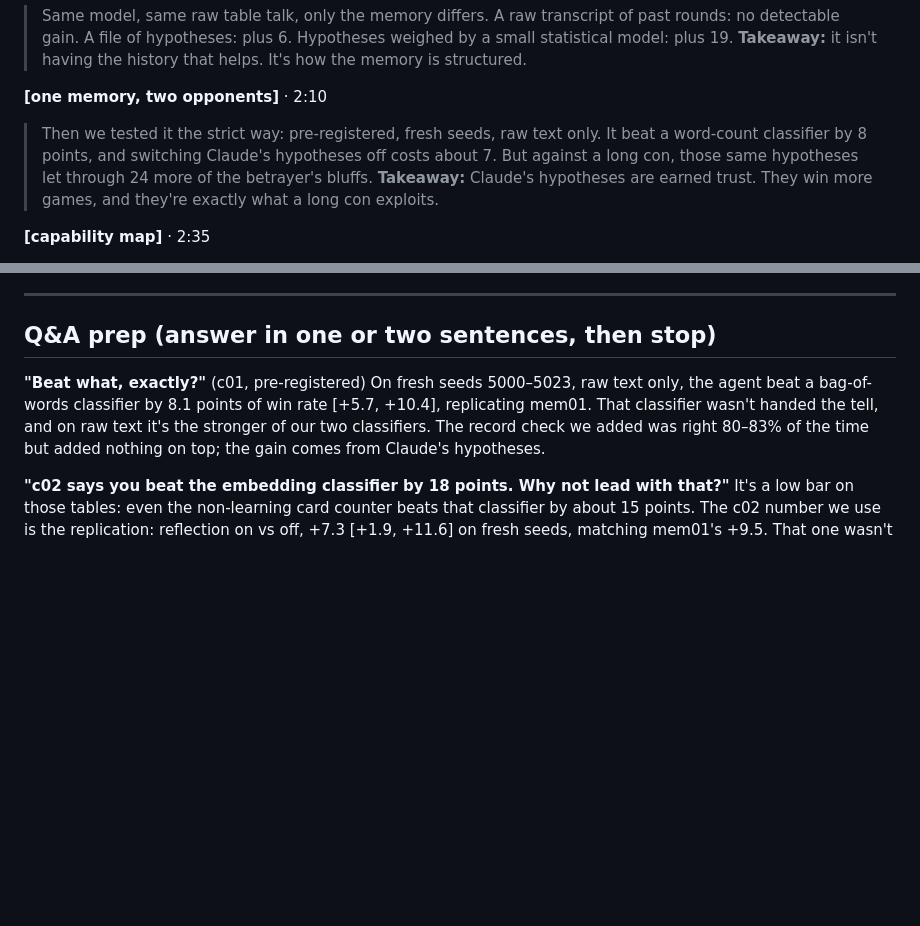
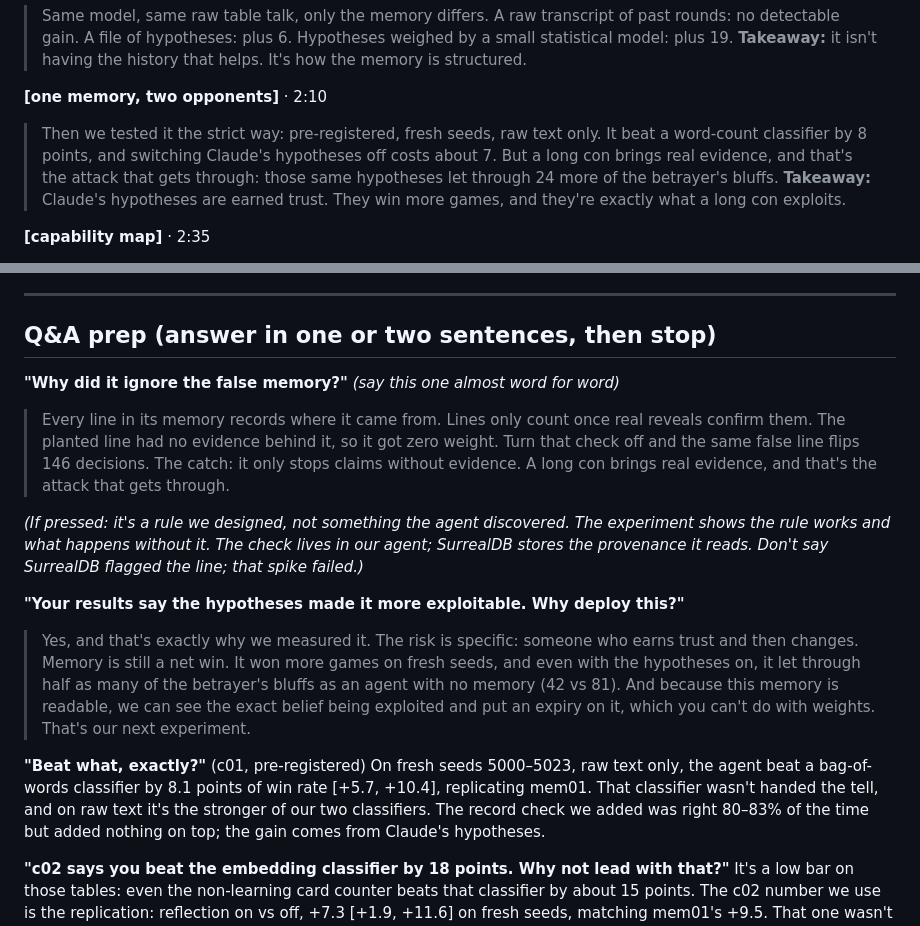
Before and after one commit to 6up-b/bluff-lab, a Markdown page: PITCH.md, 2 parts joined by grey strips. Rendered like a GitHub page; blank space fills up the shorter version.

Commit message:
PITCH: false-memory answer + 'why deploy' answer in Q&A; long-con bridge line
Co-Authored-By: Claude Opus 5.5 <noreply@anthropic.com>

```diff
--- a/PITCH.md
+++ b/PITCH.md
@@ -71,7 +71,7 @@
 > **Takeaway:** it isn't having the history that helps. It's how the memory is structured.
 
 **[one memory, two opponents]** · 2:10
-> Then we tested it the strict way: pre-registered, fresh seeds, raw text only. It beat a word-count classifier by 8 points, and switching Claude's hypotheses off costs about 7. But against a long con, those same hypotheses let through 24 more of the betrayer's bluffs.
+> Then we tested it the strict way: pre-registered, fresh seeds, raw text only. It beat a word-count classifier by 8 points, and switching Claude's hypotheses off costs about 7. But a long con brings real evidence, and that's the attack that gets through: those same hypotheses let through 24 more of the betrayer's bluffs.
 > **Takeaway:** Claude's hypotheses are earned trust. They win more games, and they're exactly what a long con exploits.
 
 **[capability map]** · 2:35
@@ -108,6 +108,15 @@ Use it only in Q&A (see below).
 ---
 
 ## Q&A prep (answer in one or two sentences, then stop)
+
+**"Why did it ignore the false memory?"** *(say this one almost word for word)*
+> Every line in its memory records where it came from. Lines only count once real reveals confirm them. The planted line had no evidence behind it, so it got zero weight. Turn that check off and the same false line flips 146 decisions. The catch: it only stops claims without evidence. A long con brings real evidence, and that's the attack that gets through.
+
+*(If pressed: it's a rule we designed, not something the agent discovered. The experiment shows the rule works and what happens without it. The check lives in our agent; SurrealDB stores the provenance it reads. Don't say SurrealDB flagged the line; that spike failed.)*
+
+**"Your results say the hypotheses made it more exploitable. Why deploy this?"**
+> Yes, and that's exactly why we measured it. The risk is specific: someone who earns trust and then changes. Memory is still a net win. It won more games on fresh seeds, and even with the hypotheses on, it let through half as many of the betrayer's bluffs as an agent with no memory (42 vs 81). And because this memory is readable, we can see the exact belief being exploited and put an expiry on it, which you can't do with weights. That's our next experiment.
+
 
 **"Beat what, exactly?"** (c01, pre-registered)
 On fresh seeds 5000–5023, raw text only, the agent beat a bag-of-words classifier by 8.1 points of win rate [+5.7, +10.4], replicating mem01. That classifier wasn't handed the tell, and on raw text it's the stronger of our two classifiers. The record check we added was right 80–83% of the time but added nothing on top; the gain comes from Claude's hypotheses.
```
